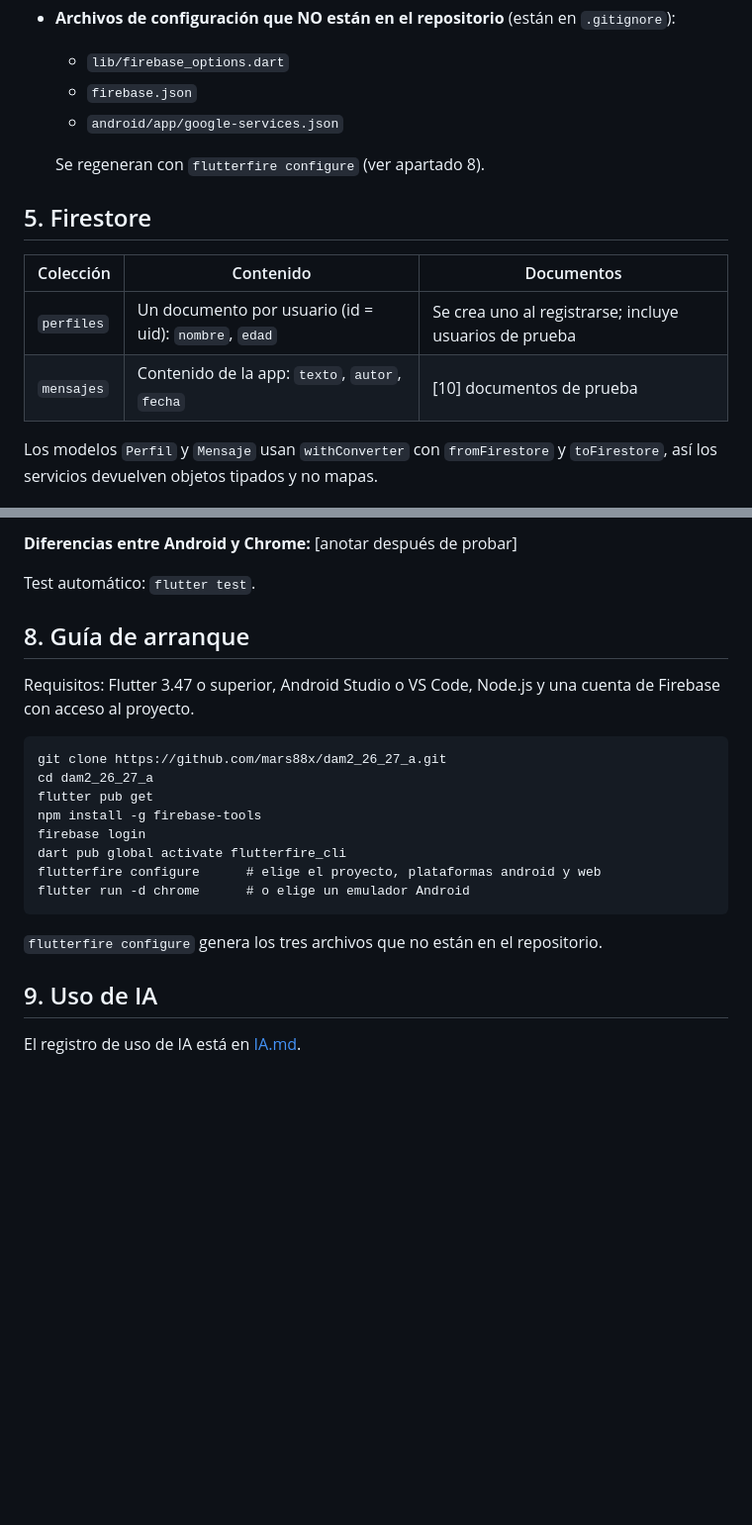
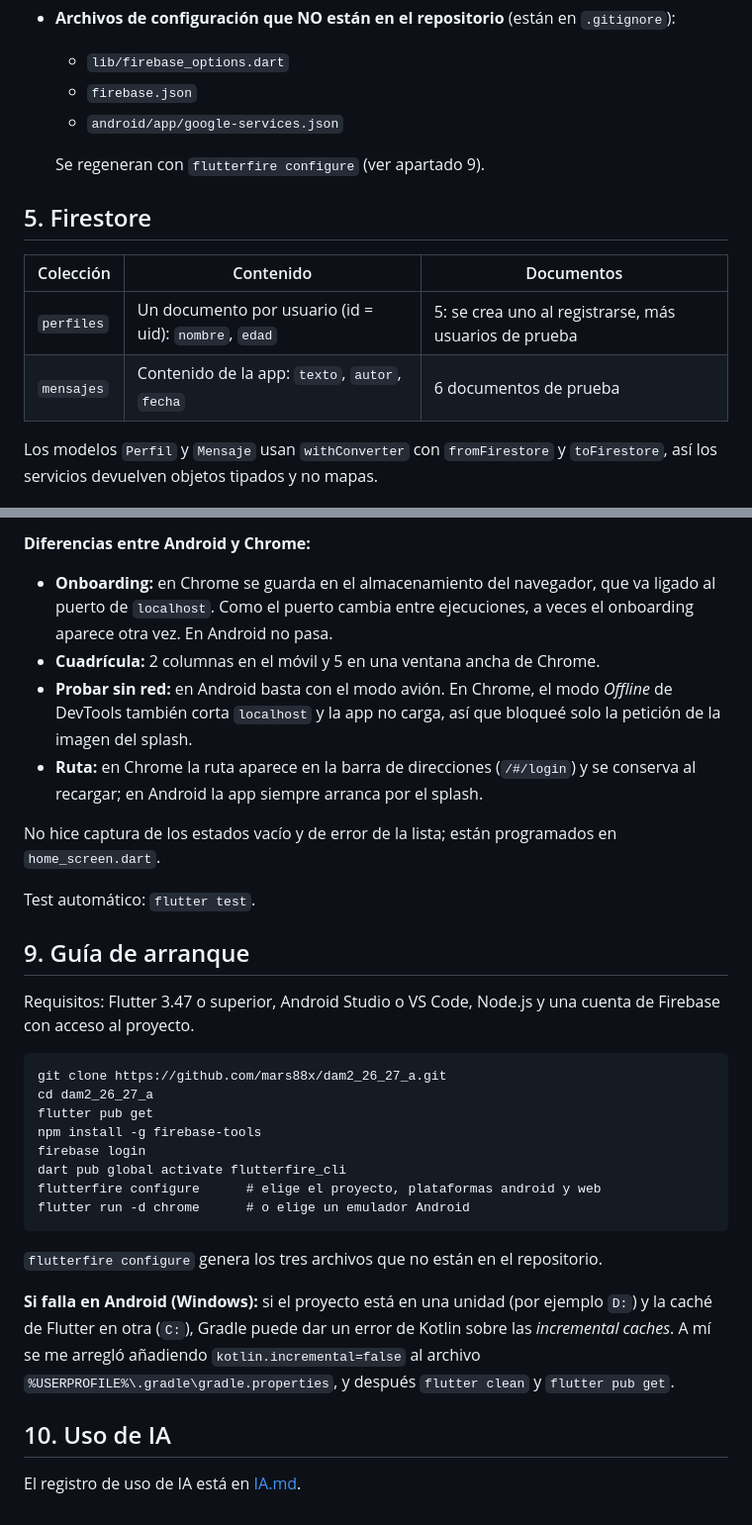
Before and after one commit to mars88x/dam2_26_27_a, a Markdown page: README.md, 2 parts joined by grey strips. Shown at 99% size. GitHub-like rendering; blank space fills up the shorter version.

```diff
--- a/README.md
+++ b/README.md
@@ -54,14 +58,14 @@ Además, `MiApp.dart` concentra la tabla de rutas y `main.dart` solo inicializa
   - `firebase.json`
   - `android/app/google-services.json`
 
-  Se regeneran con `flutterfire configure` (ver apartado 8).
+  Se regeneran con `flutterfire configure` (ver apartado 9).
 
 ## 5. Firestore
 
 | Colección | Contenido | Documentos |
 |-----------|-----------|------------|
-| `perfiles` | Un documento por usuario (id = uid): `nombre`, `edad` | Se crea uno al registrarse; incluye usuarios de prueba |
-| `mensajes` | Contenido de la app: `texto`, `autor`, `fecha` | [10] documentos de prueba |
+| `perfiles` | Un documento por usuario (id = uid): `nombre`, `edad` | 5: se crea uno al registrarse, más usuarios de prueba |
+| `mensajes` | Contenido de la app: `texto`, `autor`, `fecha` | 6 documentos de prueba |
 
 Los modelos `Perfil` y `Mensaje` usan `withConverter` con `fromFirestore` y `toFirestore`, así los servicios devuelven objetos tipados y no mapas.
 
@@ -93,9 +113,16 @@ Se probó en el emulador de Android y en Chrome. Las capturas están en el PDF d
 
-**Diferencias entre Android y Chrome:** [anotar después de probar]
+**Diferencias entre Android y Chrome:**
+
+- **Onboarding:** en Chrome se guarda en el almacenamiento del navegador, que va ligado al puerto de `localhost`. Como el puerto cambia entre ejecuciones, a veces el onboarding aparece otra vez. En Android no pasa.
+- **Cuadrícula:** 2 columnas en el móvil y 5 en una ventana ancha de Chrome.
+- **Probar sin red:** en Android basta con el modo avión. En Chrome, el modo *Offline* de DevTools también corta `localhost` y la app no carga, así que bloqueé solo la petición de la imagen del splash.
+- **Ruta:** en Chrome la ruta aparece en la barra de direcciones (`/#/login`) y se conserva al recargar; en Android la app siempre arranca por el splash.
+
+No hice captura de los estados vacío y de error de la lista; están programados en `home_screen.dart`.
 
 Test automático: `flutter test`.
 
-## 8. Guía de arranque
+## 9. Guía de arranque
 
 Requisitos: Flutter 3.47 o superior, Android Studio o VS Code, Node.js y una cuenta de Firebase con acceso al proyecto.
 
@@ -112,6 +139,8 @@ flutter run -d chrome      # o elige un emulador Android
 
 `flutterfire configure` genera los tres archivos que no están en el repositorio.
 
-## 9. Uso de IA
+**Si falla en Android (Windows):** si el proyecto está en una unidad (por ejemplo `D:`) y la caché de Flutter en otra (`C:`), Gradle puede dar un error de Kotlin sobre las *incremental caches*. A mí se me arregló añadiendo `kotlin.incremental=false` al archivo `%USERPROFILE%\.gradle\gradle.properties`, y después `flutter clean` y `flutter pub get`.
+
+## 10. Uso de IA
 
 El registro de uso de IA está en [IA.md](IA.md).
```
Also changed, not shown: other parts of README.md (+37 -17 lines).
